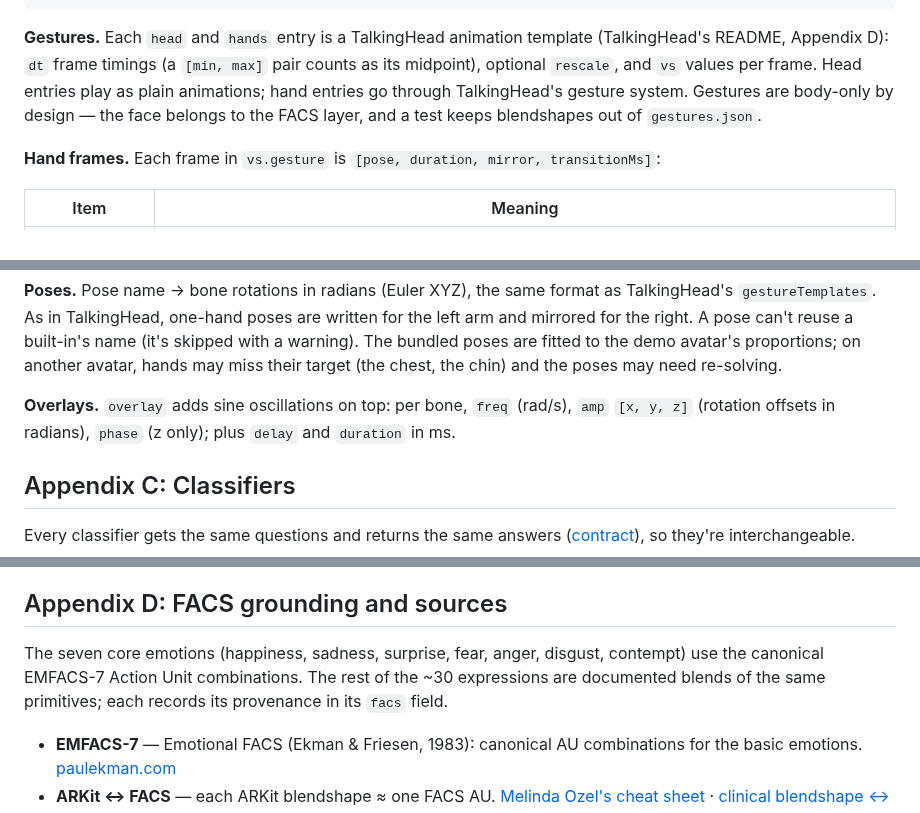
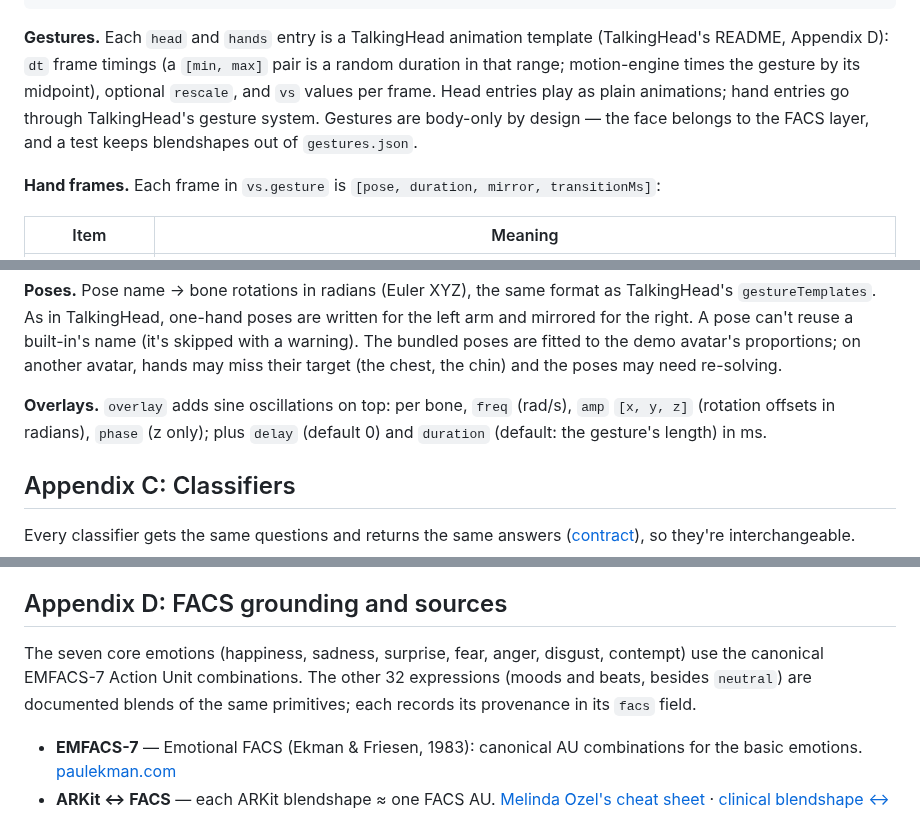
Before and after one commit to lhupyn/motion-engine, a Markdown page: README.md, 3 parts joined by grey strips. Drawn GitHub-style.

````diff
--- a/README.md
+++ b/README.md
@@ -363,7 +364,7 @@ Keep an entry named `neutral`: the director relaxes to it.
 }
 ```
 
-**Gestures.** Each `head` and `hands` entry is a TalkingHead animation template (TalkingHead's README, Appendix D): `dt` frame timings (a `[min, max]` pair counts as its midpoint), optional `rescale`, and `vs` values per frame. Head entries play as plain animations; hand entries go through TalkingHead's gesture system. Gestures are body-only by design — the face belongs to the FACS layer, and a test keeps blendshapes out of `gestures.json`.
+**Gestures.** Each `head` and `hands` entry is a TalkingHead animation template (TalkingHead's README, Appendix D): `dt` frame timings (a `[min, max]` pair is a random duration in that range; motion-engine times the gesture by its midpoint), optional `rescale`, and `vs` values per frame. Head entries play as plain animations; hand entries go through TalkingHead's gesture system. Gestures are body-only by design — the face belongs to the FACS layer, and a test keeps blendshapes out of `gestures.json`.
 
 **Hand frames.** Each frame in `vs.gesture` is `[pose, duration, mirror, transitionMs]`:
 
@@ -378,7 +379,7 @@ Frames fire at the `dt` boundaries, so several frames chain poses (`applause` al
 
 **Poses.** Pose name → bone rotations in radians (Euler XYZ), the same format as TalkingHead's `gestureTemplates`. As in TalkingHead, one-hand poses are written for the left arm and mirrored for the right. A pose can't reuse a built-in's name (it's skipped with a warning). The bundled poses are fitted to the demo avatar's proportions; on another avatar, hands may miss their target (the chest, the chin) and the poses may need re-solving.
 
-**Overlays.** `overlay` adds sine oscillations on top: per bone, `freq` (rad/s), `amp` `[x, y, z]` (rotation offsets in radians), `phase` (z only); plus `delay` and `duration` in ms.
+**Overlays.** `overlay` adds sine oscillations on top: per bone, `freq` (rad/s), `amp` `[x, y, z]` (rotation offsets in radians), `phase` (z only); plus `delay` (default 0) and `duration` (default: the gesture's length) in ms.
 
 ## Appendix C: Classifiers
 
@@ -454,7 +455,7 @@ new MotionEngine(head, { classify: async (state, questions, { signal }) => ({ an
 
 ## Appendix D: FACS grounding and sources
 
-The seven core emotions (happiness, sadness, surprise, fear, anger, disgust, contempt) use the canonical EMFACS-7 Action Unit combinations. The rest of the ~30 expressions are documented blends of the same primitives; each records its provenance in its `facs` field.
+The seven core emotions (happiness, sadness, surprise, fear, anger, disgust, contempt) use the canonical EMFACS-7 Action Unit combinations. The other 32 expressions (moods and beats, besides `neutral`) are documented blends of the same primitives; each records its provenance in its `facs` field.
 
 - **EMFACS-7** — Emotional FACS (Ekman & Friesen, 1983): canonical AU combinations for the basic emotions. [paulekman.com](https://www.paulekman.com/facial-action-coding-system/)
 - **ARKit ↔ FACS** — each ARKit blendshape ≈ one FACS AU. [Melinda Ozel's cheat sheet](https://melindaozel.com/arkit-to-facs-cheat-sheet/) · [clinical blendshape ↔ AU mapping](https://www.sciencedirect.com/science/article/pii/S2451958826001995) · [interactive ARKit-52 ↔ AU guide](https://arkit.miniface.org/faces)
````
Also changed, not shown: other parts of README.md (+9 -8 lines).
